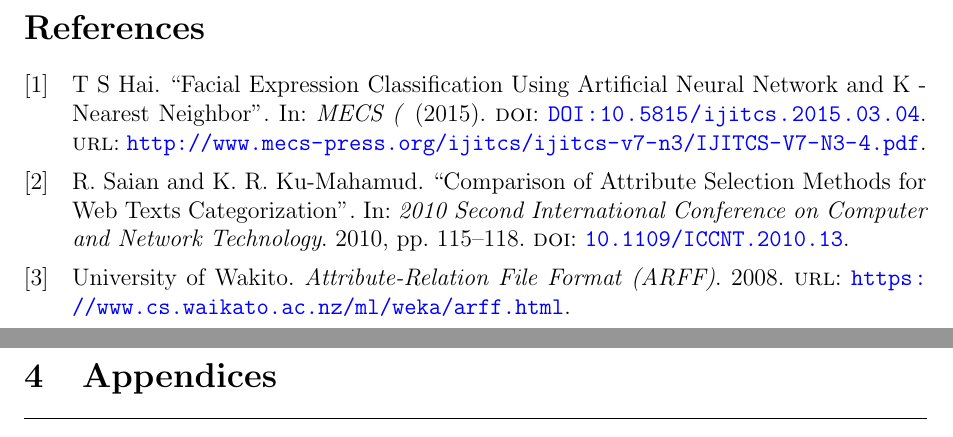
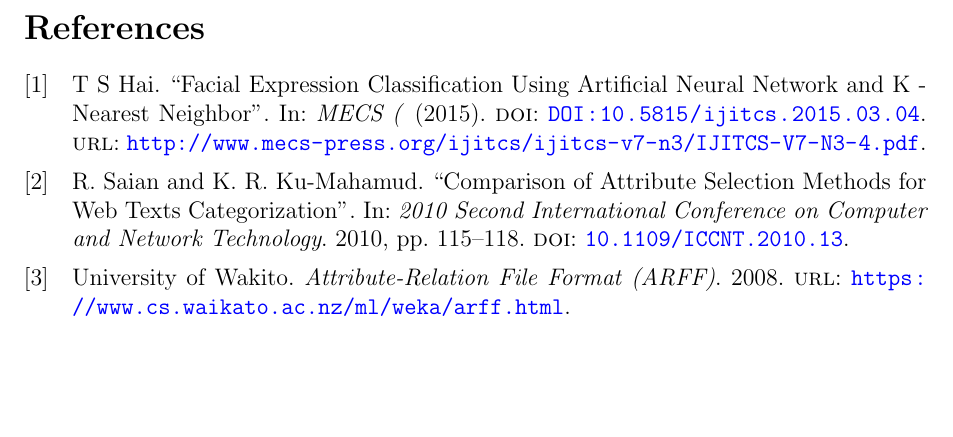
Before and after one commit to Priyankarani29/data_mining, a LaTeX document (documentation/report/report.tex): two parts of pages 8 and 9 of 9 before the commit and part of page 8 of 8 after it, the two joined at a grey line, cut so that both start at the same text, the shorter picture padded with empty space. Compiled offline with pdfLaTeX.

Commit message:
rebuild to remove appendicies

```diff
--- a/documentation/report/report.tex
+++ b/documentation/report/report.tex
@@ -277,16 +277,7 @@ We can establish that the data size doesn't matter. Because of the type of data
 
 Hence the vast reduction in correctly classified instances and the increase in incorrectly classified instances.\\
 
-
-
 \newpage
 \printbibliography
 
-\newpage
-\section{Appendices}
-
-\hrule
-\vspace{4mm}
-
-
 \end{document}
```
Also changed, not shown: documentation/report/report.pdf.
